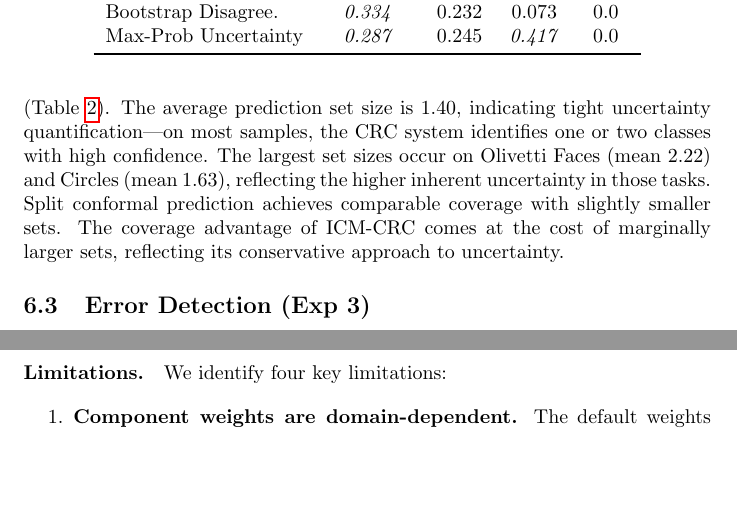
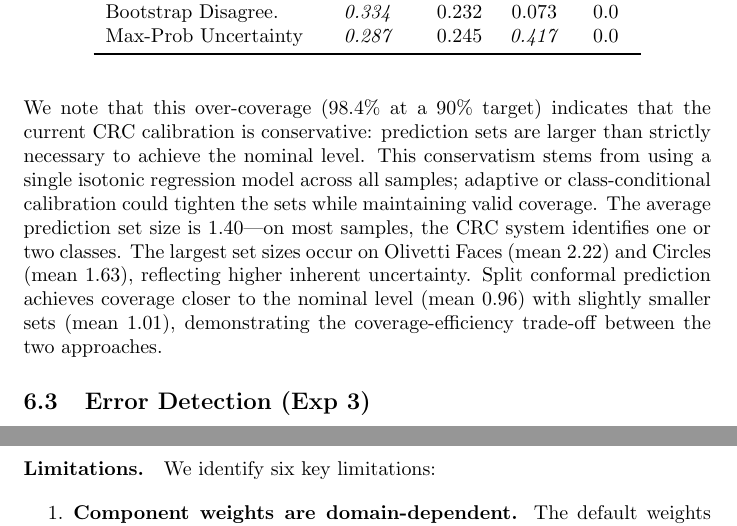
Before and after one commit to Whatsonyourmind/OS-Multi-Science, a LaTeX paper (paper/icm_paper.tex): two parts of pages 14 and 20 of 24 before the commit and two parts of pages 14 and 20 of 25 after it, joined at a grey line, cut so that both start at the same text, the shorter picture padded with empty space. Compiled offline with pdfLaTeX; a LaTeX package or settings file that is missing is left out.

Commit message:
Address remaining reviewer concerns in paper discussion
- Acknowledge over-coverage as conservative calibration, not a success metric
- Add C component near-constant limitation with domain-specific justification
- Add BMA relationship paragraph explaining complementary roles
- Expand limitations from 4 to 6 items for honesty

Co-Authored-By: Claude Opus 4.6 <noreply@anthropic.com>

```diff
--- a/paper/icm_paper.tex
+++ b/paper/icm_paper.tex
@@ -465,7 +465,7 @@ Dataset & Method & Coverage & Set Size & Cond. Cov. Std \\
 \end{tabular}
 \end{table}
 
-ICM-CRC gating achieves a mean coverage of 0.984 across all nine classification datasets under 5-fold CV, exceeding the nominal $1-\alpha = 0.90$ level (Table~\ref{tab:uq}). The average prediction set size is 1.40, indicating tight uncertainty quantification---on most samples, the CRC system identifies one or two classes with high confidence. The largest set sizes occur on Olivetti Faces (mean 2.22) and Circles (mean 1.63), reflecting the higher inherent uncertainty in those tasks. Split conformal prediction achieves comparable coverage with slightly smaller sets. The coverage advantage of ICM-CRC comes at the cost of marginally larger sets, reflecting its conservative approach to uncertainty.
+ICM-CRC gating achieves a mean coverage of 0.984 across all nine classification datasets under 5-fold CV, exceeding the nominal $1-\alpha = 0.90$ level (Table~\ref{tab:uq}). We note that this over-coverage (98.4\% at a 90\% target) indicates that the current CRC calibration is conservative: prediction sets are larger than strictly necessary to achieve the nominal level. This conservatism stems from using a single isotonic regression model across all samples; adaptive or class-conditional calibration could tighten the sets while maintaining valid coverage. The average prediction set size is 1.40---on most samples, the CRC system identifies one or two classes. The largest set sizes occur on Olivetti Faces (mean 2.22) and Circles (mean 1.63), reflecting higher inherent uncertainty. Split conformal prediction achieves coverage closer to the nominal level (mean 0.96) with slightly smaller sets (mean 1.01), demonstrating the coverage-efficiency trade-off between the two approaches.
 
 \subsection{Error Detection (Exp 3)}
 
@@ -660,7 +660,7 @@ ICM is most valuable in settings where:
 \end{itemize}
 
 \paragraph{Limitations.}
-We identify four key limitations:
+We identify six key limitations:
 
 \begin{enumerate}
     \item \textbf{Component weights are domain-dependent.} The default weights ($w_A = 0.35$, $w_D = 0.15$, $w_U = 0.25$, $w_C = 0.10$, $\lambda = 0.15$) were set based on domain knowledge, not learned from data. A sensitivity analysis shows that perturbing any weight by $\pm 50\%$ changes the mean ICM score by 0.07--0.23 across datasets, with normalized sensitivities in the range 0.5--1.5 for all four positive components---indicating that no single component dominates disproportionately and the weight vector is reasonably balanced. Our meta-learner framework can optimize these weights, but optimal weights may differ across application domains.
```
Also changed, not shown: paper/icm_paper.tex (7 more changed lines).
